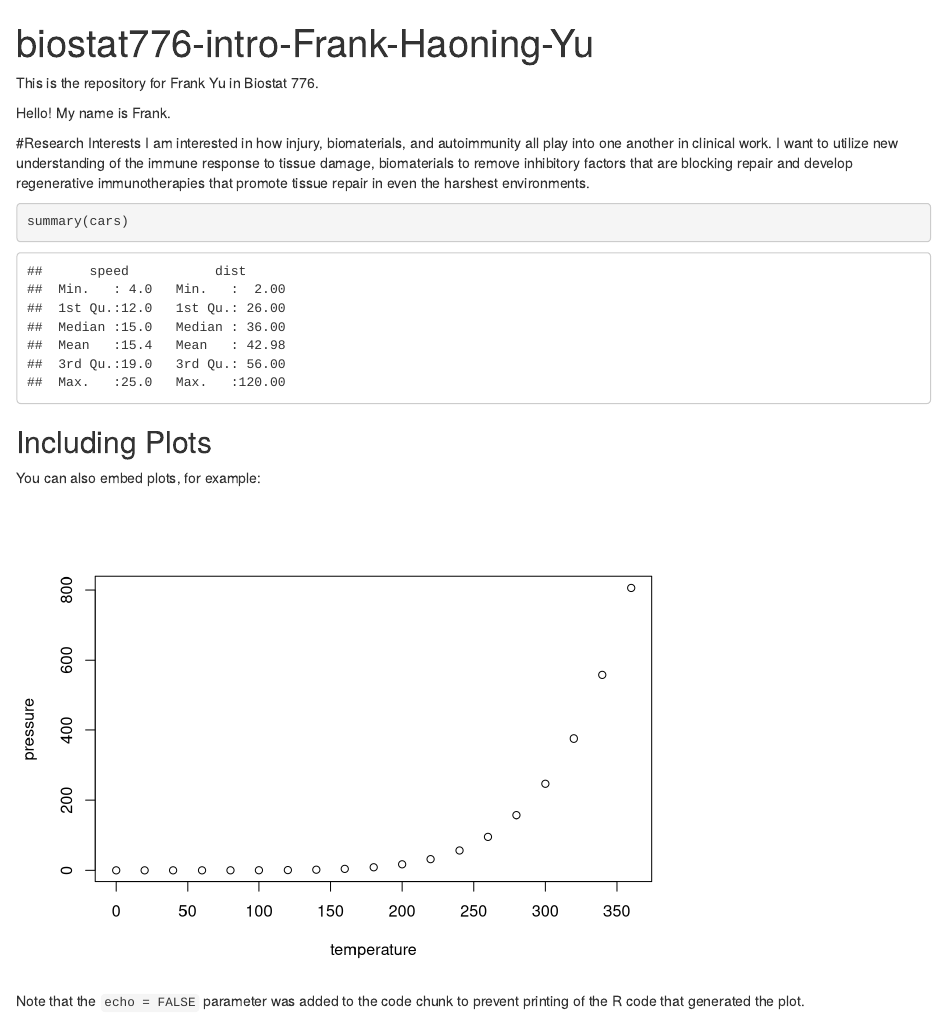
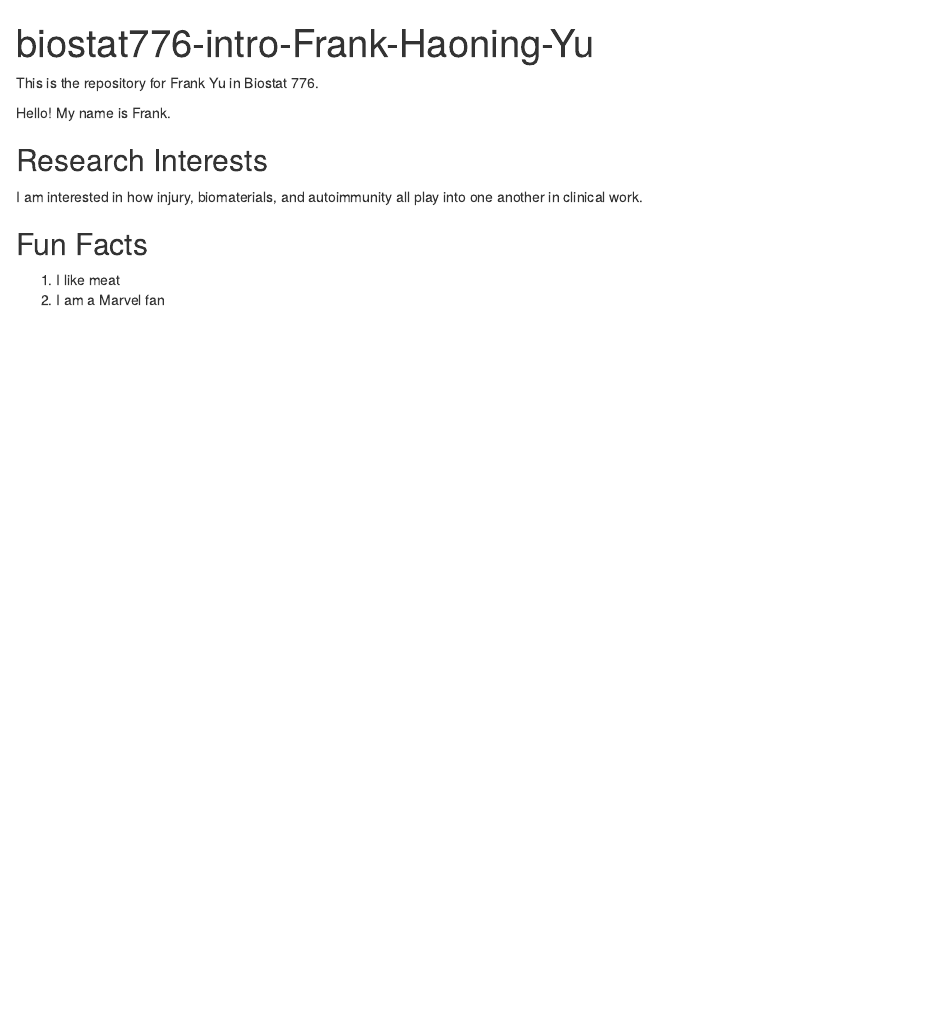
Before and after one commit to frankyu888/biostat776-intro-Haoning-Yu, an R Markdown document (index.Rmd): the page in a window 1100 px wide, from its top. Rendered offline with R 4.5, knitr and Pandoc, with nearby package versions.

Commit message:
“updates”

````diff
--- a/index.Rmd
+++ b/index.Rmd
@@ -10,19 +10,9 @@ This is the repository for Frank Yu in Biostat 776.
 
 Hello! My name is Frank.
 
-#Research Interests
-I am  interested in how injury, biomaterials, and autoimmunity all play into one another in clinical work. I want to utilize new understanding of the immune response to tissue damage, biomaterials to remove inhibitory factors that are blocking repair and develop regenerative immunotherapies that promote tissue repair in even the harshest environments.
+## Research Interests
+I am  interested in how injury, biomaterials, and autoimmunity all play into one another in clinical work.
 
-```{r cars}
-summary(cars)
-```
-
-## Including Plots
-
-You can also embed plots, for example:
-
-```{r pressure, echo=FALSE}
-plot(pressure)
-```
-
-Note that the `echo = FALSE` parameter was added to the code chunk to prevent printing of the R code that generated the plot.
+## Fun Facts
+1. I like meat
+2. I am a Marvel fan
````
Also changed, not shown: README.md.
